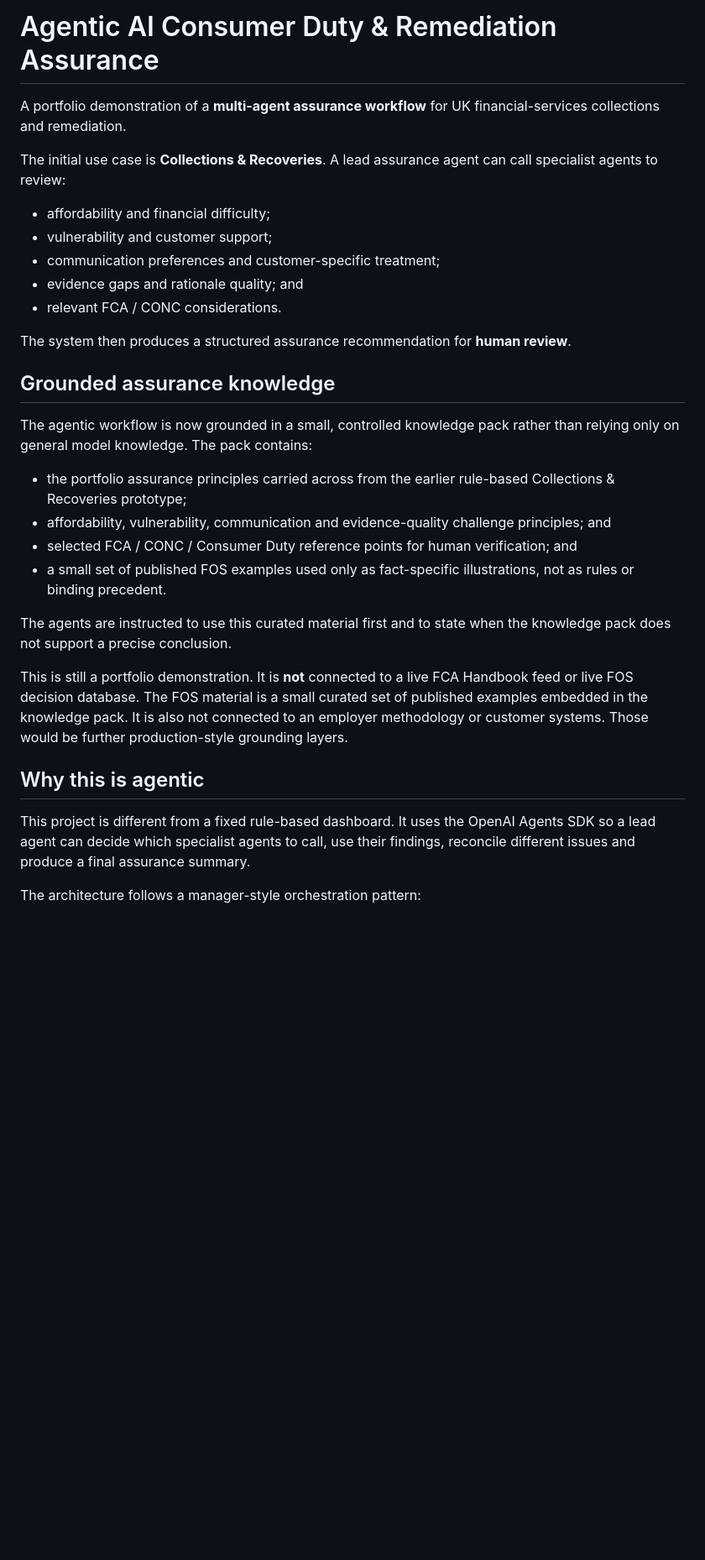
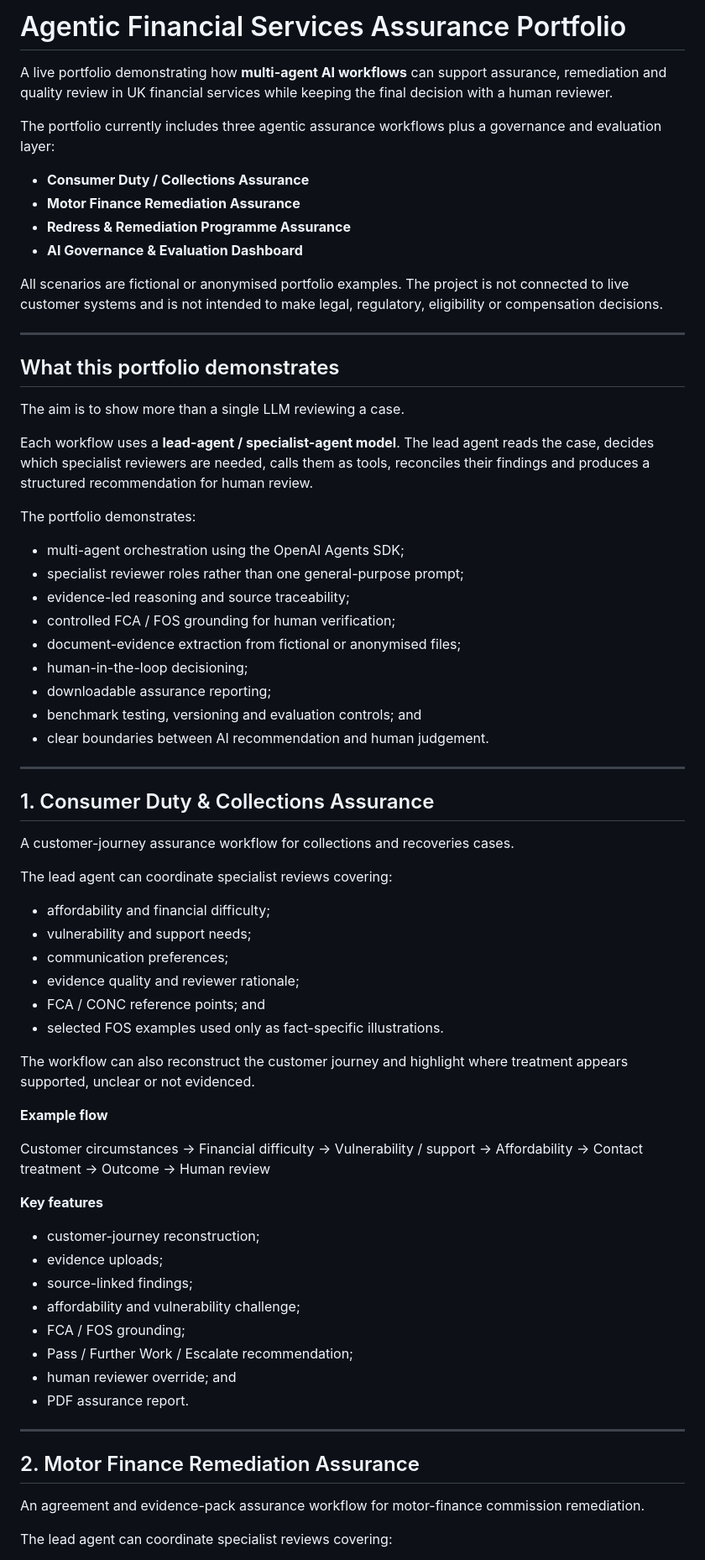
Before and after one commit to gurj86/agentic-consumer-duty-remediation-assurance, a Markdown page: README.md, the part around one of its changes. Shown at 84% size. Drawn GitHub-style; blank space fills up the shorter version.

Commit message:
Polish README for full agentic assurance portfolio

```diff
--- a/README.md
+++ b/README.md
@@ -1,42 +1,73 @@
-# Agentic AI Consumer Duty & Remediation Assurance
+# Agentic Financial Services Assurance Portfolio
 
-A portfolio demonstration of a **multi-agent assurance workflow** for UK financial-services collections and remediation.
+A live portfolio demonstrating how **multi-agent AI workflows** can support assurance, remediation and quality review in UK financial services while keeping the final decision with a human reviewer.
 
-The initial use case is **Collections & Recoveries**. A lead assurance agent can call specialist agents to review:
+The portfolio currently includes three agentic assurance workflows plus a governance and evaluation layer:
+
+- **Consumer Duty / Collections Assurance**
+- **Motor Finance Remediation Assurance**
+- **Redress & Remediation Programme Assurance**
+- **AI Governance & Evaluation Dashboard**
+
+All scenarios are fictional or anonymised portfolio examples. The project is not connected to live customer systems and is not intended to make legal, regulatory, eligibility or compensation decisions.
+
+---
+
+## What this portfolio demonstrates
+
+The aim is to show more than a single LLM reviewing a case.
+
+Each workflow uses a **lead-agent / specialist-agent model**. The lead agent reads the case, decides which specialist reviewers are needed, calls them as tools, reconciles their findings and produces a structured recommendation for human review.
+
+The portfolio demonstrates:
+
+- multi-agent orchestration using the OpenAI Agents SDK;
+- specialist reviewer roles rather than one general-purpose prompt;
+- evidence-led reasoning and source traceability;
+- controlled FCA / FOS grounding for human verification;
+- document-evidence extraction from fictional or anonymised files;
+- human-in-the-loop decisioning;
+- downloadable assurance reporting;
+- benchmark testing, versioning and evaluation controls; and
+- clear boundaries between AI recommendation and human judgement.
+
+---
+
+## 1. Consumer Duty & Collections Assurance
+
+A customer-journey assurance workflow for collections and recoveries cases.
+
+The lead agent can coordinate specialist reviews covering:
 
 - affordability and financial difficulty;
-- vulnerability and customer support;
-- communication preferences and customer-specific treatment;
-- evidence gaps and rationale quality; and
-- relevant FCA / CONC considerations.
+- vulnerability and support needs;
+- communication preferences;
+- evidence quality and reviewer rationale;
+- FCA / CONC reference points; and
+- selected FOS examples used only as fact-specific illustrations.
 
-The system then produces a structured assurance recommendation for **human review**.
+The workflow can also reconstruct the customer journey and highlight where treatment appears supported, unclear or not evidenced.
 
-## Grounded assurance knowledge
+**Example flow**
 
-The agentic workflow is now grounded in a small, controlled knowledge pack rather
-than relying only on general model knowledge. The pack contains:
+Customer circumstances → Financial difficulty → Vulnerability / support → Affordability → Contact treatment → Outcome → Human review
 
-- the portfolio assurance principles carried across from the earlier rule-based
-  Collections & Recoveries prototype;
-- affordability, vulnerability, communication and evidence-quality challenge
-  principles; and
-- selected FCA / CONC / Consumer Duty reference points for human verification; and
-- a small set of published FOS examples used only as fact-specific illustrations,
-  not as rules or binding precedent.
+**Key features**
 
-The agents are instructed to use this curated material first and to state when the
-knowledge pack does not support a precise conclusion.
+- customer-journey reconstruction;
+- evidence uploads;
+- source-linked findings;
+- affordability and vulnerability challenge;
+- FCA / FOS grounding;
+- Pass / Further Work / Escalate recommendation;
+- human reviewer override; and
+- PDF assurance report.
 
-This is still a portfolio demonstration. It is **not** connected to a live FCA
-Handbook feed or live FOS decision database. The FOS material is a small curated
-set of published examples embedded in the knowledge pack. It is also not connected
-to an employer methodology or customer systems.
-Those would be further production-style grounding layers.
+---
 
-## Why this is agentic
+## 2. Motor Finance Remediation Assurance
 
-This project is different from a fixed rule-based dashboard. It uses the OpenAI Agents SDK so a lead agent can decide which specialist agents to call, use their findings, reconcile different issues and produce a final assurance summary.
+An agreement and evidence-pack assurance workflow for motor-finance commission remediation.
 
-The architecture follows a manager-style orchestration pattern:
+The lead agent can coordinate specialist reviews covering:
 
```
Also changed, not shown: other parts of README.md (+203 -39 lines).
